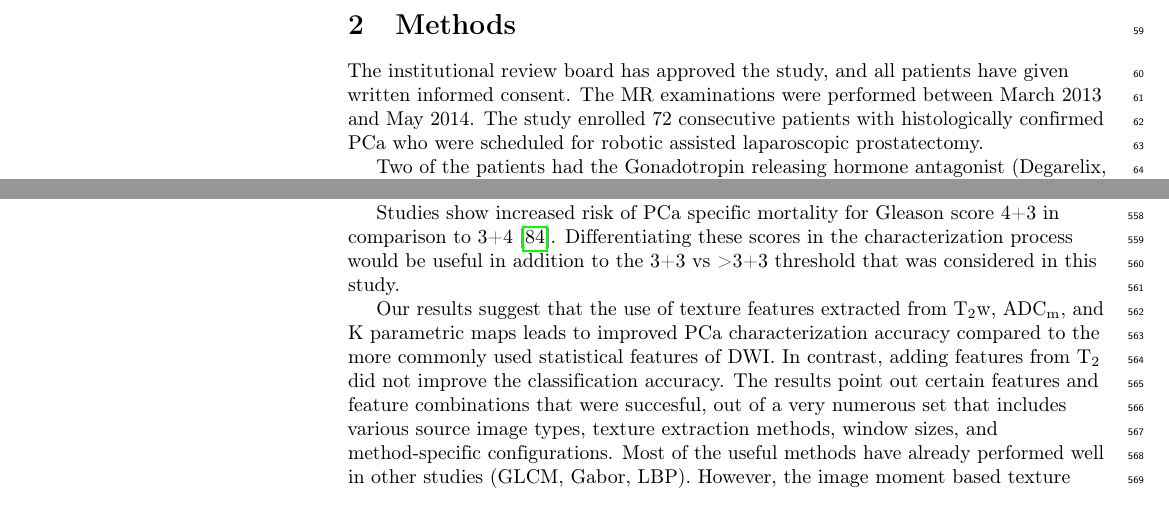
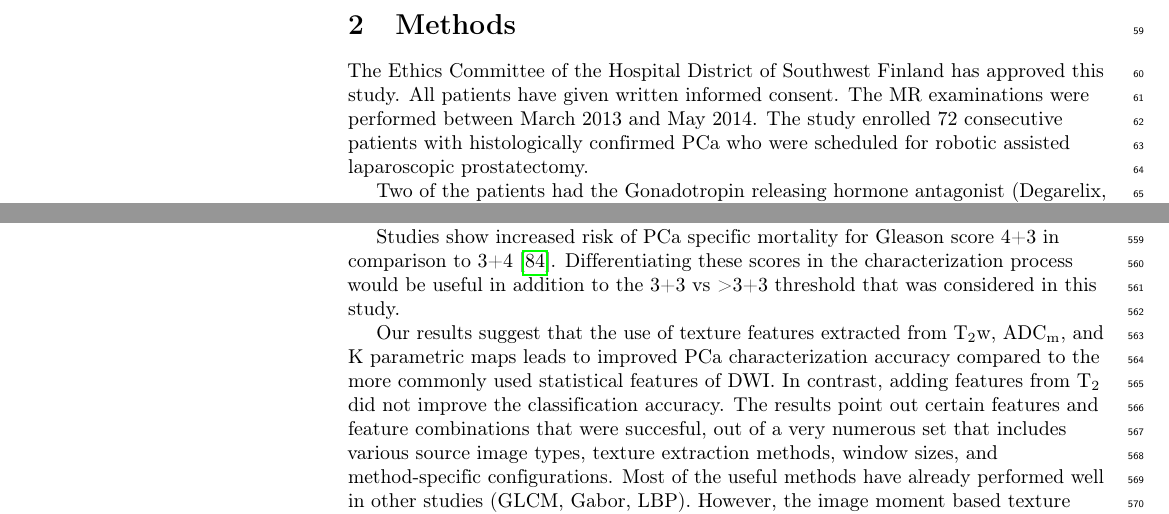
Before and after one commit to jupito/Texture-manuscript-v3, a LaTeX document (main-plos.tex, which reads chapters/2-methods.tex): two parts of pages 5 and 19 of 36, joined at a grey line, cut so that both start at the same text. Compiled offline with pdfLaTeX.

Commit message:
ethics committee

```diff
--- a/chapters/2-methods.tex
+++ b/chapters/2-methods.tex
@@ -1,10 +1,10 @@
 \section{Methods}
 
-The institutional review board has approved the study, and all patients have
-given written informed consent. The MR examinations were performed between March
-2013 and May 2014. The study enrolled 72 consecutive patients with
-histologically confirmed PCa who were scheduled for robotic assisted
-laparoscopic prostatectomy.
+The Ethics Committee of the Hospital District of Southwest Finland has approved
+this study. All patients have given written informed consent. The MR
+examinations were performed between March 2013 and May 2014. The study enrolled
+72 consecutive patients with histologically confirmed PCa who were scheduled for
+robotic assisted laparoscopic prostatectomy.
 
 Two of the patients had the Gonadotropin releasing hormone antagonist
 (Degarelix, Ferring Pharmaceuticals) started just before the MR examination. The
```
